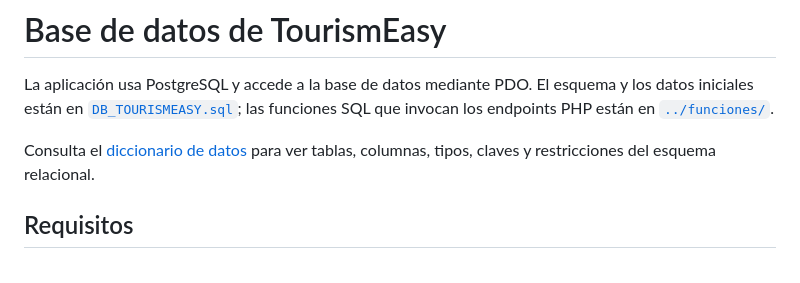
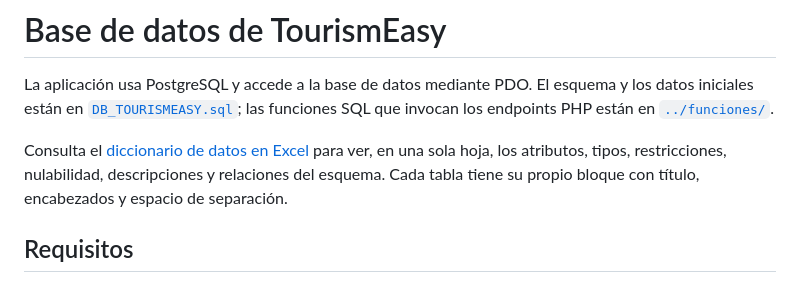
Before and after one commit to manolora67-cloud/Tourismeasy, a Markdown page: db/README.md, the part around the change. Rendered like a GitHub page.

```diff
--- a/db/README.md
+++ b/db/README.md
@@ -2,7 +2,7 @@
 
 La aplicación usa PostgreSQL y accede a la base de datos mediante PDO. El esquema y los datos iniciales están en [`DB_TOURISMEASY.sql`](DB_TOURISMEASY.sql); las funciones SQL que invocan los endpoints PHP están en [`../funciones/`](../funciones/).
 
-Consulta el [diccionario de datos](DICCIONARIO_DATOS.md) para ver tablas, columnas, tipos, claves y restricciones del esquema relacional.
+Consulta el [diccionario de datos en Excel](DICCIONARIO_DATOS.xlsx) para ver, en una sola hoja, los atributos, tipos, restricciones, nulabilidad, descripciones y relaciones del esquema. Cada tabla tiene su propio bloque con título, encabezados y espacio de separación.
 
 ## Requisitos
 
```
Also changed, not shown: README.md (+1 -1 lines).
